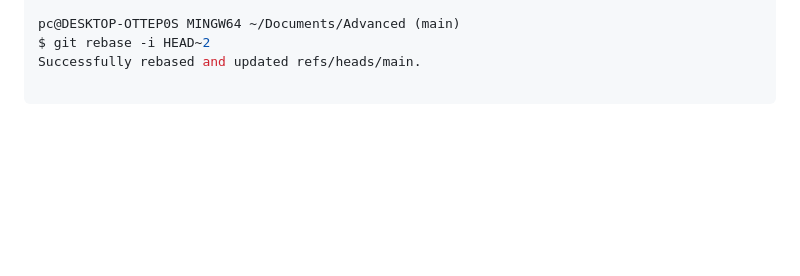
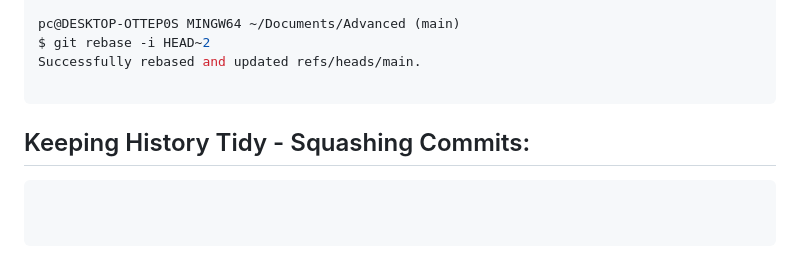
Before and after one commit to Tracy120/git, a Markdown page: README.md, the part around the change. GitHub-like rendering; blank space fills up the shorter version.

Commit message:
Saving progress before rebase

````diff
--- a/README.md
+++ b/README.md
@@ -123,3 +123,8 @@ $ git rebase -i HEAD~2
 Successfully rebased and updated refs/heads/main.
 
 ```
+## Keeping History Tidy - Squashing Commits:
+```bash
+
+
+```
````
